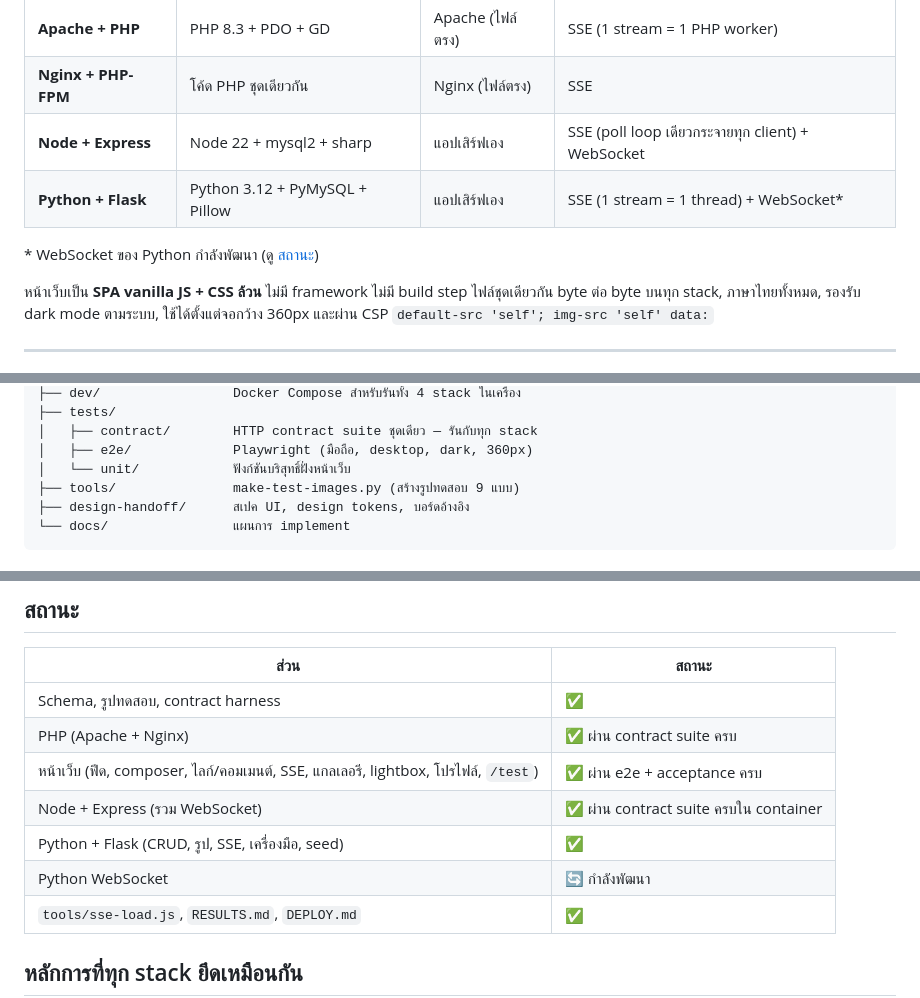
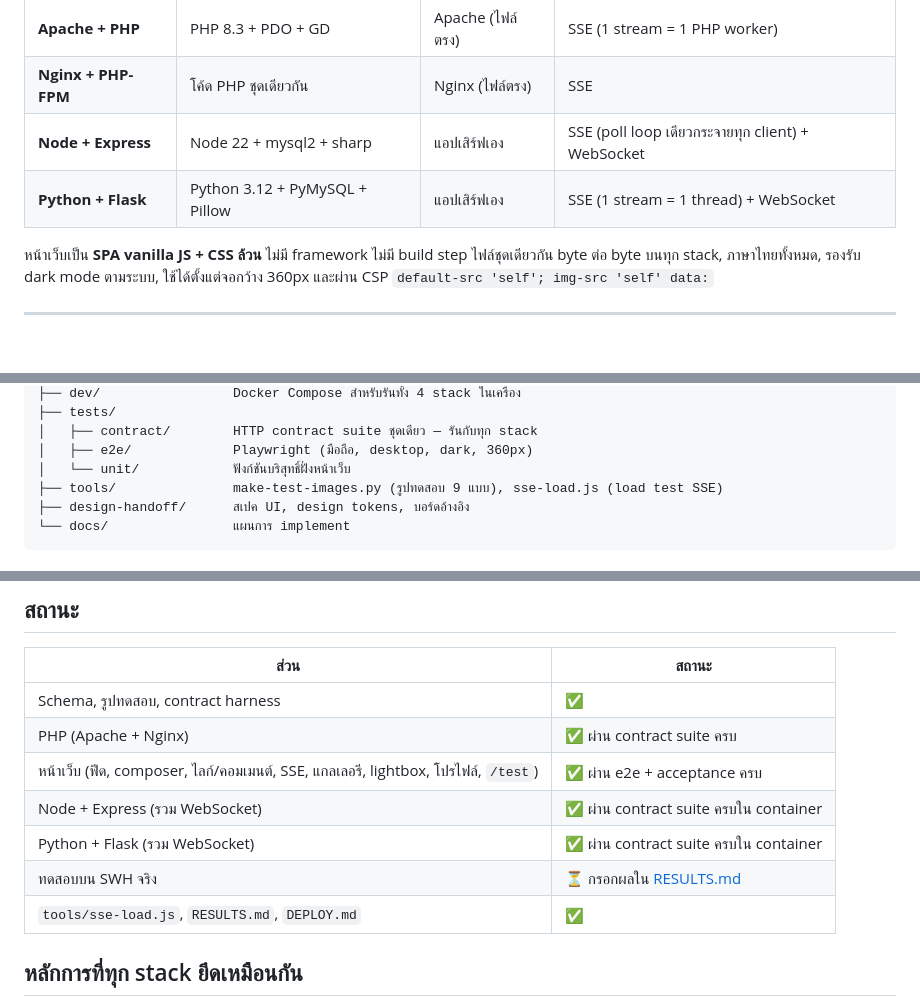
Before and after one commit to EarthStrixDEV/mooban, a Markdown page: README.md, 3 parts joined by grey strips. Rendered like a GitHub page; blank space fills up the shorter version.

Commit message:
docs(readme): mark Python WebSocket done, link sse-load and RESULTS
Co-Authored-By: Claude Opus 5.5 <noreply@anthropic.com>

````diff
--- a/README.md
+++ b/README.md
@@ -7,9 +7,7 @@
 | **Apache + PHP** | PHP 8.3 + PDO + GD | Apache (ไฟล์ตรง) | SSE (1 stream = 1 PHP worker) |
 | **Nginx + PHP-FPM** | โค้ด PHP ชุดเดียวกัน | Nginx (ไฟล์ตรง) | SSE |
 | **Node + Express** | Node 22 + mysql2 + sharp | แอปเสิร์ฟเอง | SSE (poll loop เดียวกระจายทุก client) + WebSocket |
-| **Python + Flask** | Python 3.12 + PyMySQL + Pillow | แอปเสิร์ฟเอง | SSE (1 stream = 1 thread) + WebSocket* |
-
-\* WebSocket ของ Python กำลังพัฒนา (ดู [สถานะ](#สถานะ))
+| **Python + Flask** | Python 3.12 + PyMySQL + Pillow | แอปเสิร์ฟเอง | SSE (1 stream = 1 thread) + WebSocket |
 
 หน้าเว็บเป็น **SPA vanilla JS + CSS ล้วน** ไม่มี framework ไม่มี build step ไฟล์ชุดเดียวกัน byte ต่อ byte บนทุก stack, ภาษาไทยทั้งหมด, รองรับ dark mode ตามระบบ, ใช้ได้ตั้งแต่จอกว้าง 360px และผ่าน CSP `default-src 'self'; img-src 'self' data:`
 
@@ -45,7 +43,7 @@ mooban/
 │   ├── contract/        HTTP contract suite ชุดเดียว — รันกับทุก stack
 │   ├── e2e/             Playwright (มือถือ, desktop, dark, 360px)
 │   └── unit/            ฟังก์ชันบริสุทธิ์ฝั่งหน้าเว็บ
-├── tools/               make-test-images.py (สร้างรูปทดสอบ 9 แบบ)
+├── tools/               make-test-images.py (รูปทดสอบ 9 แบบ), sse-load.js (load test SSE)
 ├── design-handoff/      สเปค UI, design tokens, บอร์ดอ้างอิง
 └── docs/                แผนการ implement
 ```
@@ -113,8 +111,8 @@ e2e ครอบคลุมเกณฑ์รับงาน: ปุ่มก
 | PHP (Apache + Nginx) | ✅ ผ่าน contract suite ครบ |
 | หน้าเว็บ (ฟีด, composer, ไลก์/คอมเมนต์, SSE, แกลเลอรี, lightbox, โปรไฟล์, `/test`) | ✅ ผ่าน e2e + acceptance ครบ |
 | Node + Express (รวม WebSocket) | ✅ ผ่าน contract suite ครบใน container |
-| Python + Flask (CRUD, รูป, SSE, เครื่องมือ, seed) | ✅ |
-| Python WebSocket | 🔄 กำลังพัฒนา |
+| Python + Flask (รวม WebSocket) | ✅ ผ่าน contract suite ครบใน container |
+| ทดสอบบน SWH จริง | ⏳ กรอกผลใน [RESULTS.md](RESULTS.md) |
 | `tools/sse-load.js`, `RESULTS.md`, `DEPLOY.md` | ✅ |
 
 ## หลักการที่ทุก stack ยึดเหมือนกัน
````
